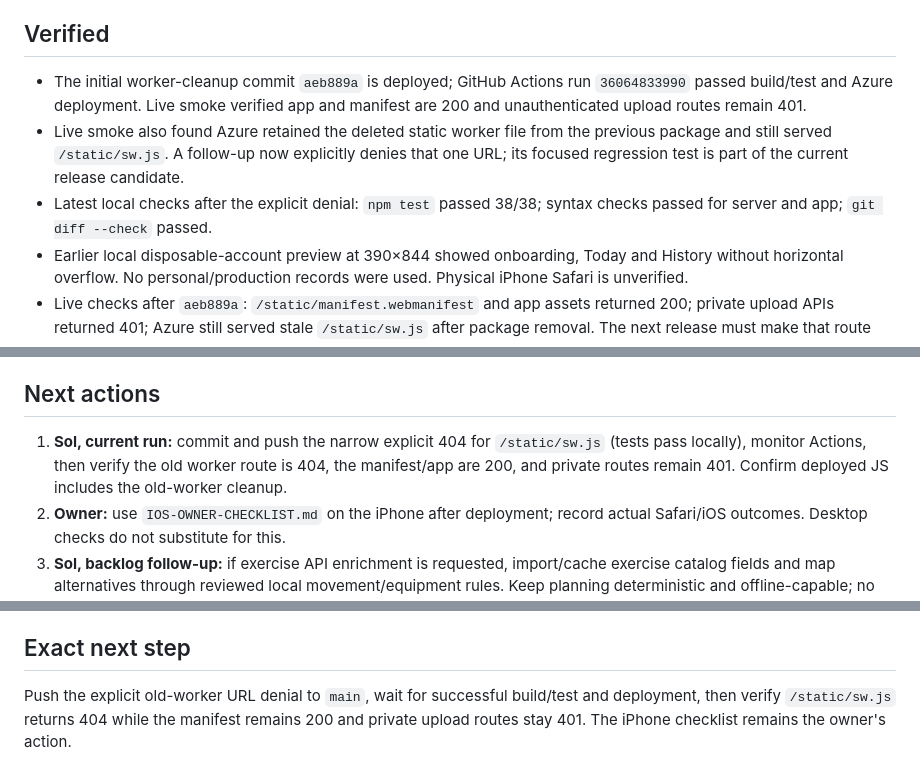
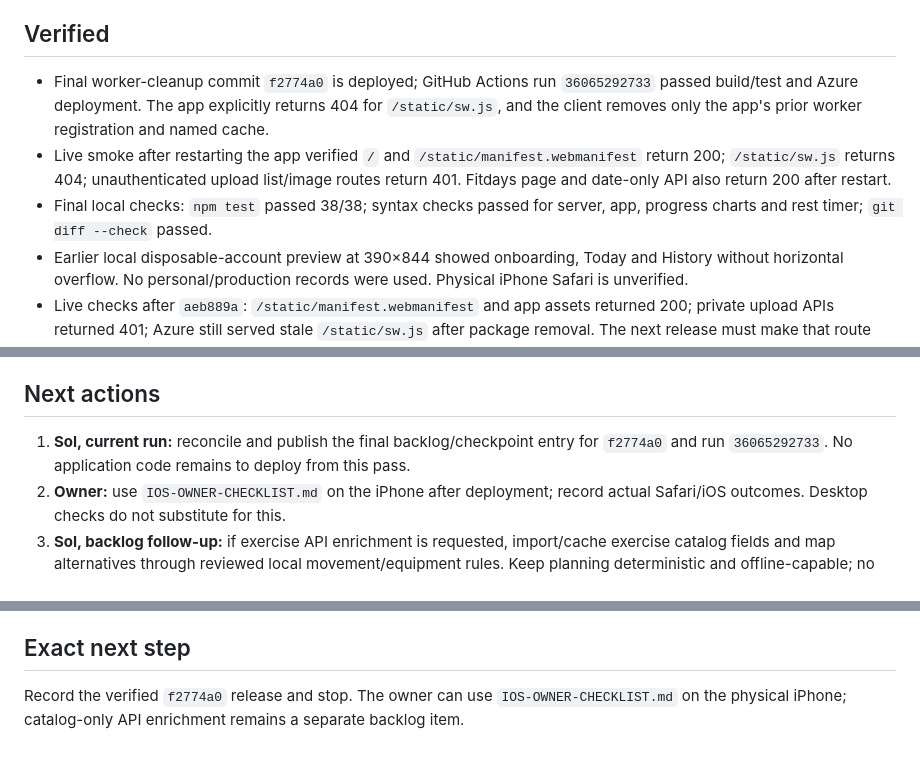
Before and after one commit to Caryourday96/fitness-tracker, a Markdown page: FIRST_PASS_HANDOFF.md, 3 parts joined by grey strips. Rendered like a GitHub page.

```diff
--- a/FIRST_PASS_HANDOFF.md
+++ b/FIRST_PASS_HANDOFF.md
@@ -14,9 +14,9 @@ Updated 24 September 2026. Feature batch `d628326` and its public static-path co
 
 ## Verified
 
-- The initial worker-cleanup commit `aeb889a` is deployed; GitHub Actions run `36064833990` passed build/test and Azure deployment. Live smoke verified app and manifest are 200 and unauthenticated upload routes remain 401.
-- Live smoke also found Azure retained the deleted static worker file from the previous package and still served `/static/sw.js`. A follow-up now explicitly denies that one URL; its focused regression test is part of the current release candidate.
-- Latest local checks after the explicit denial: `npm test` passed 38/38; syntax checks passed for server and app; `git diff --check` passed.
+- Final worker-cleanup commit `f2774a0` is deployed; GitHub Actions run `36065292733` passed build/test and Azure deployment. The app explicitly returns 404 for `/static/sw.js`, and the client removes only the app's prior worker registration and named cache.
+- Live smoke after restarting the app verified `/` and `/static/manifest.webmanifest` return 200; `/static/sw.js` returns 404; unauthenticated upload list/image routes return 401. Fitdays page and date-only API also return 200 after restart.
+- Final local checks: `npm test` passed 38/38; syntax checks passed for server, app, progress charts and rest timer; `git diff --check` passed.
 - Earlier local disposable-account preview at 390×844 showed onboarding, Today and History without horizontal overflow. No personal/production records were used. Physical iPhone Safari is unverified.
 - Live checks after `aeb889a`: `/static/manifest.webmanifest` and app assets returned 200; private upload APIs returned 401; Azure still served stale `/static/sw.js` after package removal. The next release must make that route return 404 and confirm the public manifest and private-route gate remain correct.
 
@@ -30,7 +30,7 @@ Updated 24 September 2026. Feature batch `d628326` and its public static-path co
 
 ## Next actions
 
-1. **Sol, current run:** commit and push the narrow explicit 404 for `/static/sw.js` (tests pass locally), monitor Actions, then verify the old worker route is 404, the manifest/app are 200, and private routes remain 401. Confirm deployed JS includes the old-worker cleanup.
+1. **Sol, current run:** reconcile and publish the final backlog/checkpoint entry for `f2774a0` and run `36065292733`. No application code remains to deploy from this pass.
 2. **Owner:** use `IOS-OWNER-CHECKLIST.md` on the iPhone after deployment; record actual Safari/iOS outcomes. Desktop checks do not substitute for this.
 3. **Sol, backlog follow-up:** if exercise API enrichment is requested, import/cache exercise catalog fields and map alternatives through reviewed local movement/equipment rules. Keep planning deterministic and offline-capable; no personal or health data leaves the app.
 4. **Astra, only if needed:** independently review planner safety and template precedence. Do not rewrite the completed planner without a reproducible defect.
@@ -39,4 +39,4 @@ Updated 24 September 2026. Feature batch `d628326` and its public static-path co
 
 ## Exact next step
 
-Push the explicit old-worker URL denial to `main`, wait for successful build/test and deployment, then verify `/static/sw.js` returns 404 while the manifest remains 200 and private upload routes stay 401. The iPhone checklist remains the owner's action.
+Record the verified `f2774a0` release and stop. The owner can use `IOS-OWNER-CHECKLIST.md` on the physical iPhone; catalog-only API enrichment remains a separate backlog item.
```
Also changed, not shown: BACKLOG.md (+1 -1 lines), CODEX_PROGRESS.md (+3 -1 lines).
